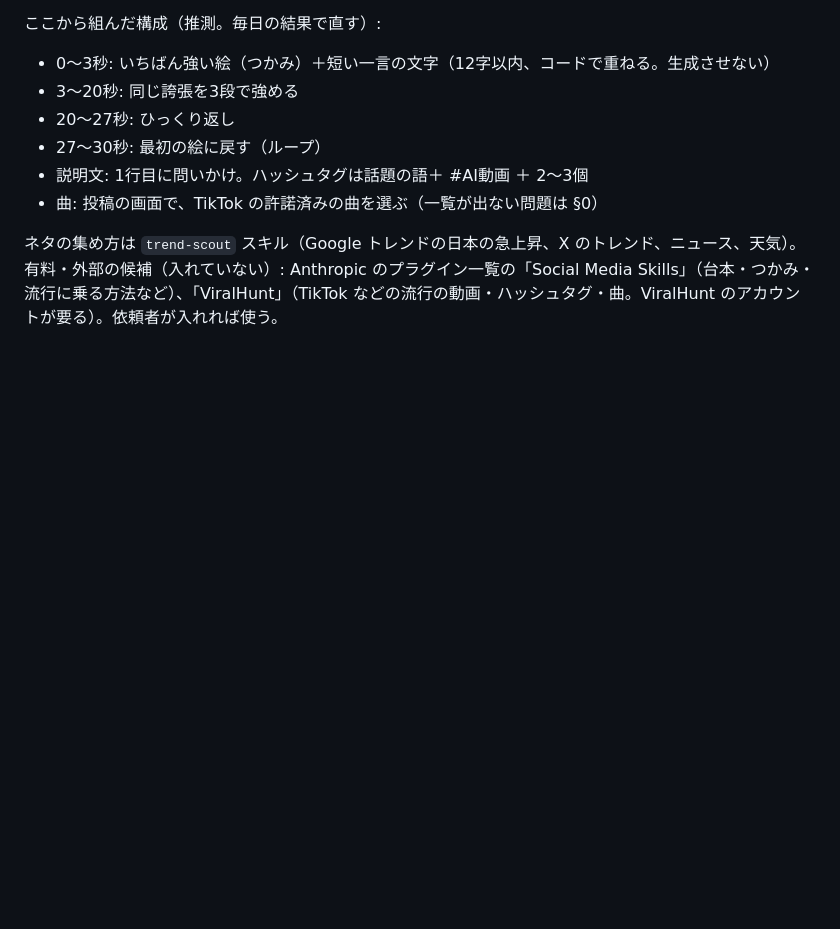
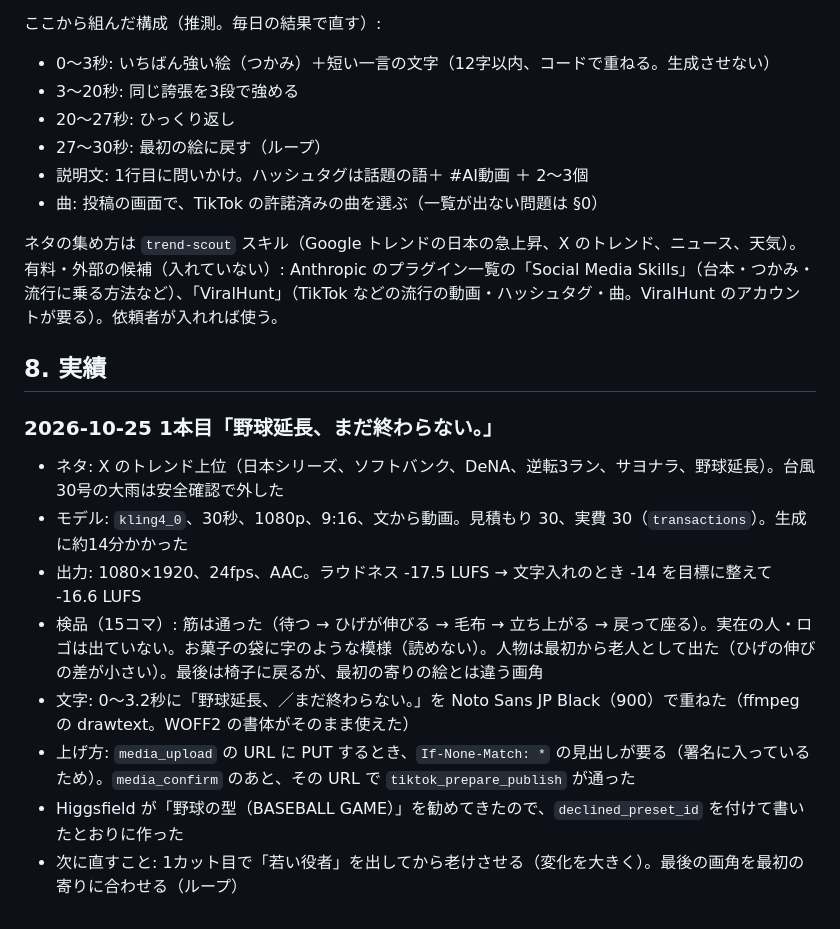
Before and after one commit to editroom1980/video-production-manager, a Markdown page: docs/video-ai/17-毎日の風刺動画.md, the part around the change. Drawn GitHub-style; blank space fills up the shorter version.

Commit message:
Log the first daily satire video run
Co-Authored-By: Claude Opus 5.5 <noreply@anthropic.com>
Claude-Session: https://claude.ai/code/session_01LLyyuLxQhED6qEgL8i5zCS

```diff
--- a/docs/video-ai/17-毎日の風刺動画.md
+++ b/docs/video-ai/17-毎日の風刺動画.md
@@ -111,3 +111,14 @@ TikTok の公式の広告の作り方 ✅（ https://ads.tiktok.com/help/article
 
 ネタの集め方は `trend-scout` スキル（Google トレンドの日本の急上昇、X のトレンド、ニュース、天気）。
 有料・外部の候補（入れていない）: Anthropic のプラグイン一覧の「Social Media Skills」（台本・つかみ・流行に乗る方法など）、「ViralHunt」（TikTok などの流行の動画・ハッシュタグ・曲。ViralHunt のアカウントが要る）。依頼者が入れれば使う。
+
+## 8. 実績
+### 2026-10-25 1本目「野球延長、まだ終わらない。」
+- ネタ: X のトレンド上位（日本シリーズ、ソフトバンク、DeNA、逆転3ラン、サヨナラ、野球延長）。台風30号の大雨は安全確認で外した
+- モデル: `kling4_0`、30秒、1080p、9:16、文から動画。見積もり 30、実費 30（`transactions`）。生成に約14分かかった
+- 出力: 1080×1920、24fps、AAC。ラウドネス -17.5 LUFS → 文字入れのとき -14 を目標に整えて -16.6 LUFS
+- 検品（15コマ）: 筋は通った（待つ → ひげが伸びる → 毛布 → 立ち上がる → 戻って座る）。実在の人・ロゴは出ていない。お菓子の袋に字のような模様（読めない）。人物は最初から老人として出た（ひげの伸びの差が小さい）。最後は椅子に戻るが、最初の寄りの絵とは違う画角
+- 文字: 0〜3.2秒に「野球延長、／まだ終わらない。」を Noto Sans JP Black（900）で重ねた（ffmpeg の drawtext。WOFF2 の書体がそのまま使えた）
+- 上げ方: `media_upload` の URL に PUT するとき、`If-None-Match: *` の見出しが要る（署名に入っているため）。`media_confirm` のあと、その URL で `tiktok_prepare_publish` が通った
+- Higgsfield が「野球の型（BASEBALL GAME）」を勧めてきたので、`declined_preset_id` を付けて書いたとおりに作った
+- 次に直すこと: 1カット目で「若い役者」を出してから老けさせる（変化を大きく）。最後の画角を最初の寄りに合わせる（ループ）
```
